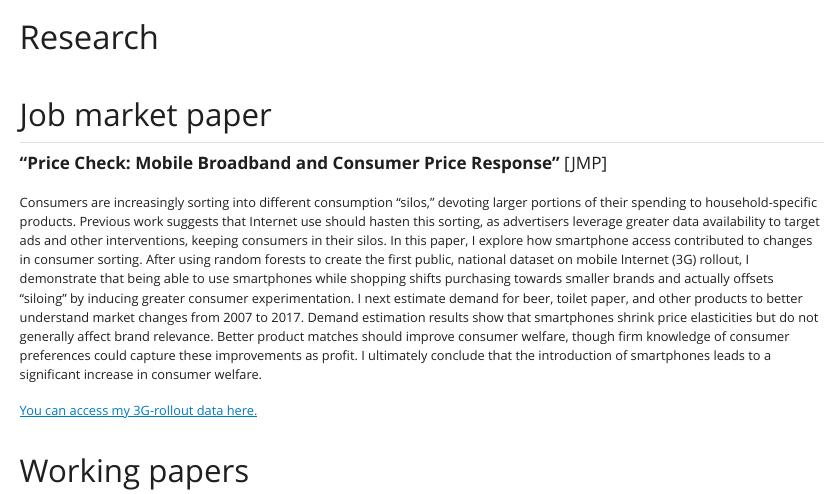
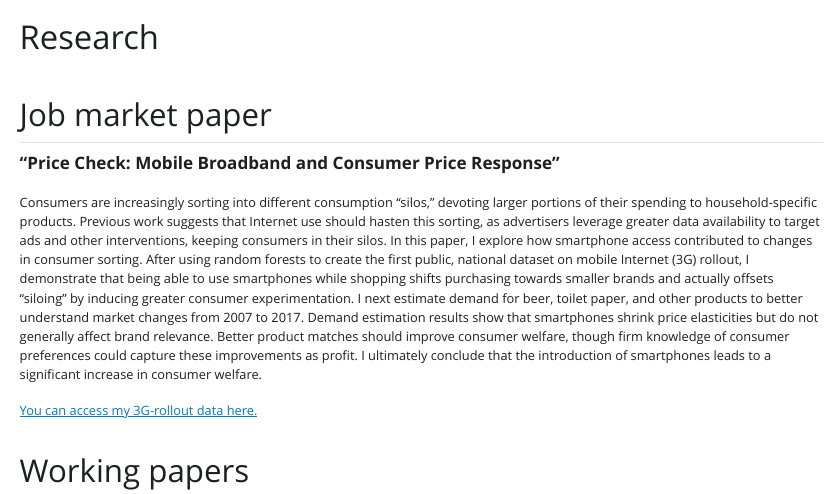
Before and after one commit to 1johnreaves/1johnreaves.github.io, a Quarto document (research.qmd): the page in a window 1100 px wide, from its top. The pictures show the output file research.html that the author committed with the source, opened offline; Quarto's library style sheets are replaced by a plain one without menus.

Commit message:
i'm getting sloppy.

```diff
--- a/research.qmd
+++ b/research.qmd
@@ -7,7 +7,7 @@ include-in-header:
 
 ## Job market paper
 
-**"Price Check: Mobile Broadband and Consumer Price Response”** [JMP]
+**"Price Check: Mobile Broadband and Consumer Price Response”**
 
 ::: {style="font-size: 75%;"}
 Consumers are increasingly sorting into different consumption "silos," devoting larger portions of their spending to household-specific products. Previous work suggests that Internet use should hasten this sorting, as advertisers leverage greater data availability to target ads and other interventions, keeping consumers in their silos. In this paper, I explore how smartphone access contributed to changes in consumer sorting. After using random forests to create the first public, national dataset on mobile Internet (3G) rollout, I demonstrate that being able to use smartphones while shopping shifts purchasing towards smaller brands and actually offsets "siloing" by inducing greater consumer experimentation. I next estimate demand for beer, toilet paper, and other products to better understand market changes from 2007 to 2017. Demand estimation results show that smartphones shrink price elasticities but do not generally affect brand relevance. Better product matches should improve consumer welfare, though firm knowledge of consumer preferences could capture these improvements as profit. I ultimately conclude that the introduction of smartphones leads to a significant increase in consumer welfare.
```
Also changed, not shown: research.html, search.json, 4 other files.
